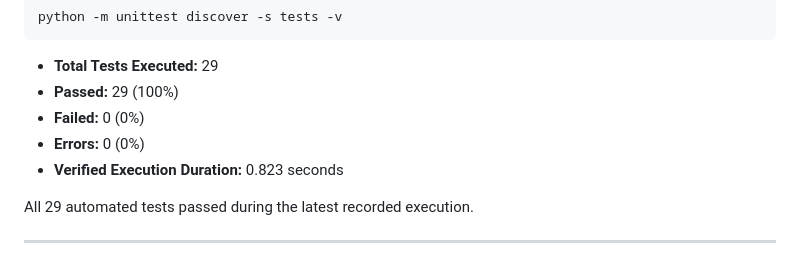
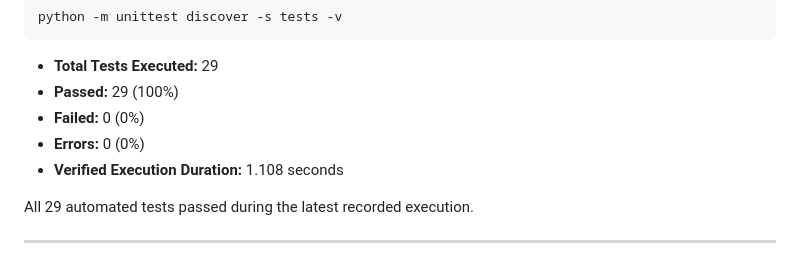
Before and after one commit to riyamehta10323-art/BBAT104_TQM_AU-24-5368, a Markdown page: doc/test-report.md, the part around one of its changes. GitHub-like rendering.

Commit message:
Update verified test execution duration

```diff
--- a/doc/test-report.md
+++ b/doc/test-report.md
@@ -129,7 +129,7 @@ python -m unittest discover -s tests -v
 - **Passed:** 29 (100%)
 - **Failed:** 0 (0%)
 - **Errors:** 0 (0%)
-- **Verified Execution Duration:** 0.823 seconds
+- **Verified Execution Duration:** 1.108 seconds
 
 All 29 automated tests passed during the latest recorded execution.
 
```
Also changed, not shown: other parts of doc/test-report.md (+2 -2 lines).
